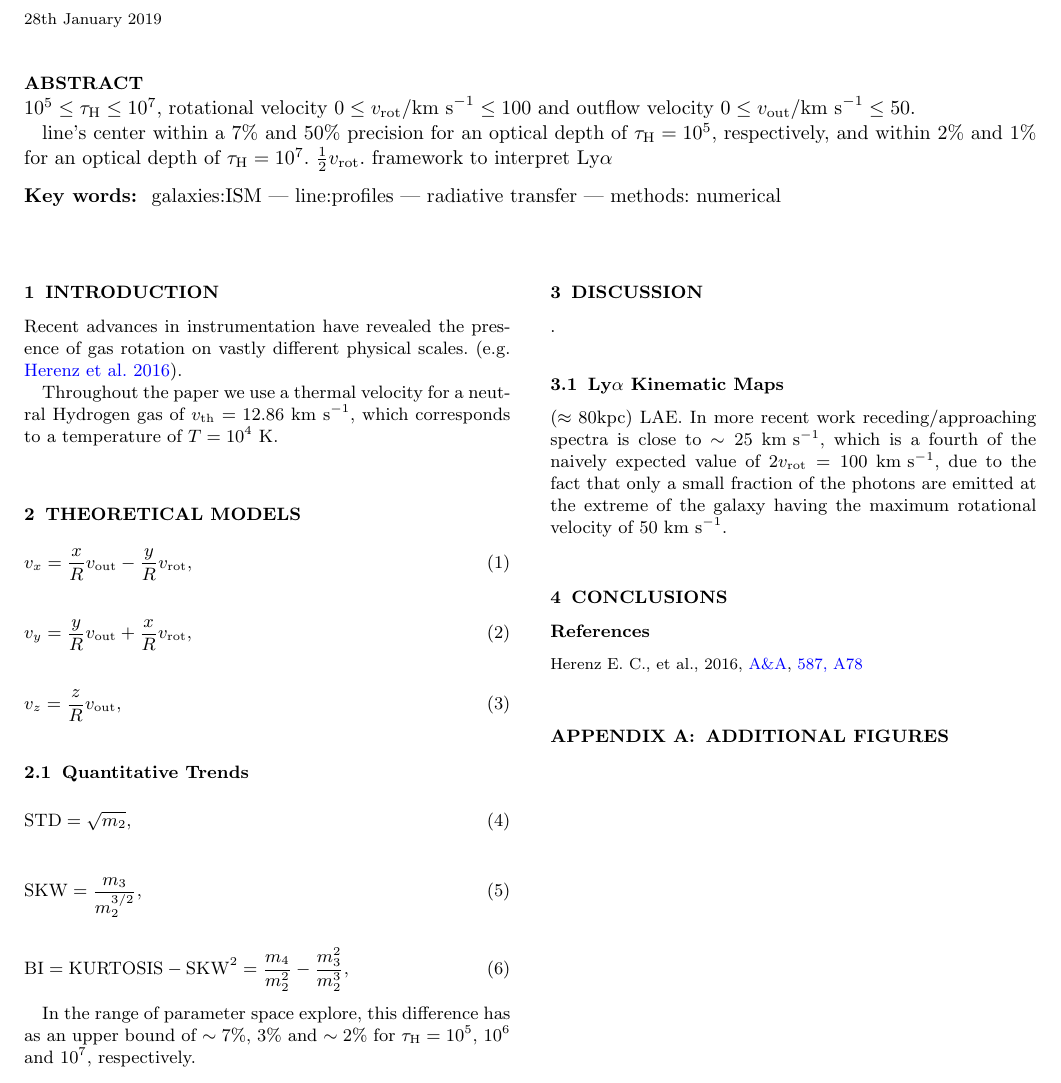
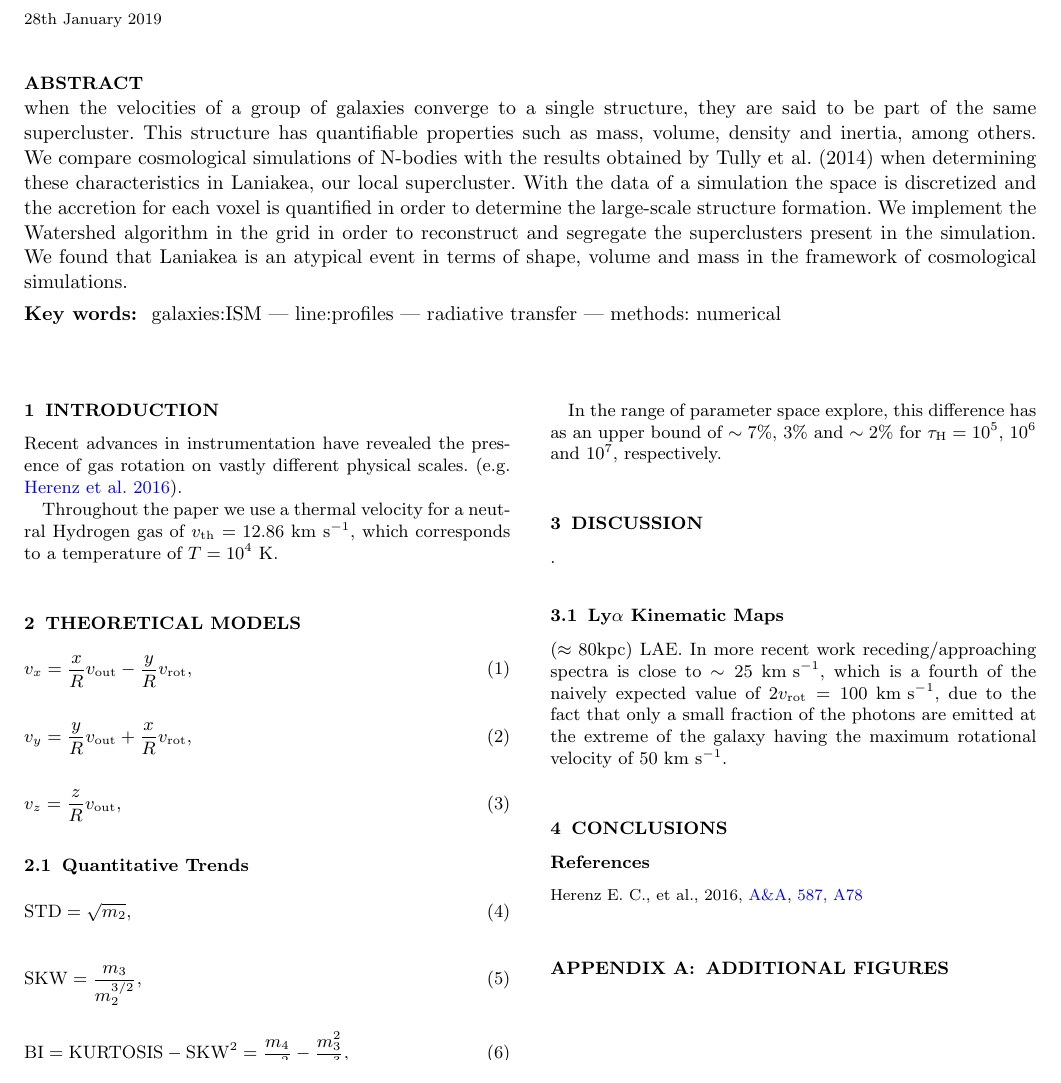
Before and after one commit to PaipaPsyche/MNRAS_SCC, a LaTeX paper (main.tex): part of page 1 of 2, cut so that both start at the same text. Compiled offline with pdfLaTeX.

Commit message:
Abstract en progreso

```diff
--- a/main.tex
+++ b/main.tex
@@ -45,14 +45,9 @@
 \maketitle
 \begin{abstract}
 %Para referencia -------
-$10^5\leq\tauh\leq10^7$, rotational velocity $0\leq \vrot/\kms \leq
-100$ and outflow velocity $0\leq \vout/\kms\leq 50$.
-
-line's center within a $7\%$ and $50\%$ precision for an optical depth of
-$\tauh=10^5$, respectively, and within $2\%$ and $1\%$ for an optical
-depth of $\tauh=10^7$.
- $\frac{1}{2}\vrot$.
- framework to interpret \lya
+when the velocities of a group of galaxies converge to a single structure, they are said to be part of the same supercluster. This structure has quantifiable properties such as mass, volume, density and inertia, among others.
+ We compare cosmological simulations of N-bodies with the results obtained by Tully et al. (2014)  when determining these characteristics in Laniakea, our local supercluster.
+ With the data of a simulation the space is discretized and the accretion for each voxel is quantified in order to determine the large-scale structure formation. We implement the Watershed algorithm in the grid in order to reconstruct and segregate the superclusters present in the simulation. We found  that Laniakea is an atypical event in terms of shape, volume and mass in the framework of cosmological simulations.
 %------------------
 
 
```
